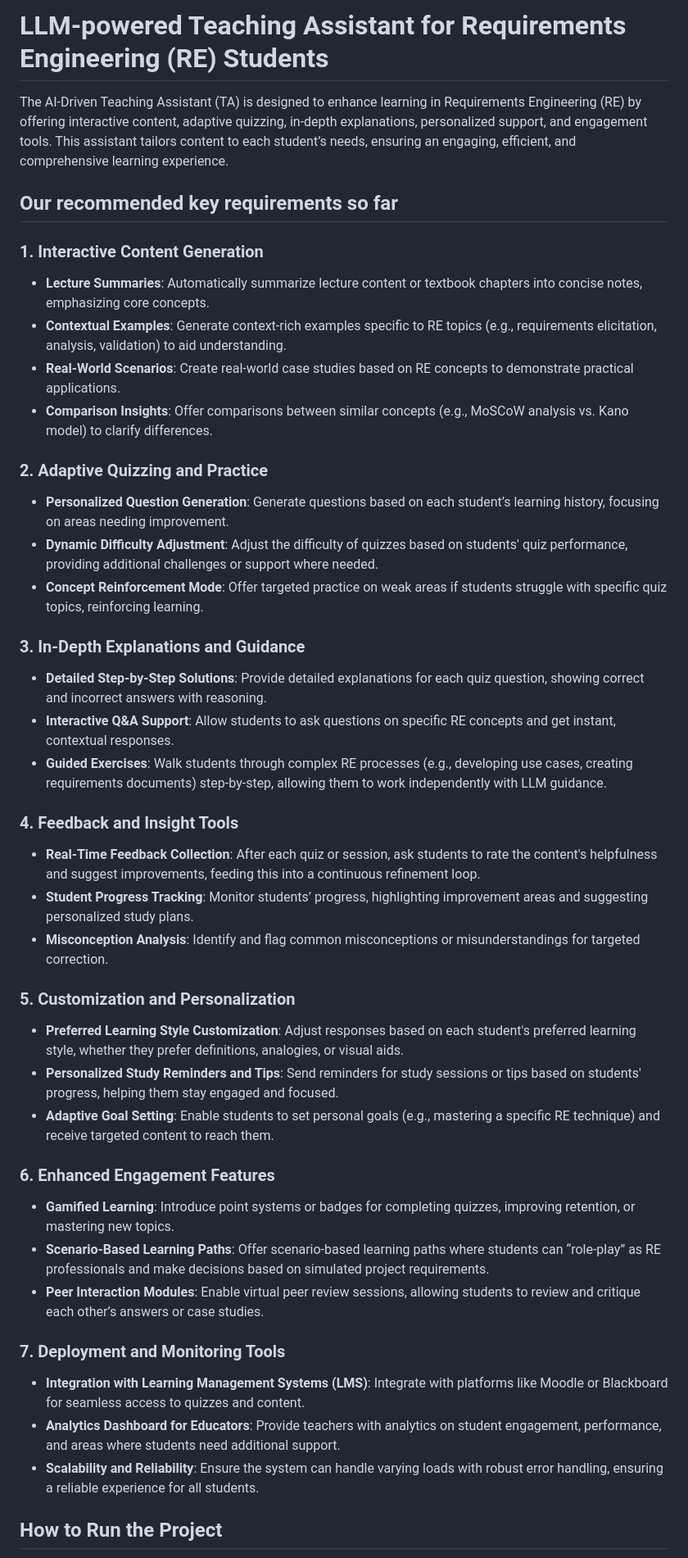
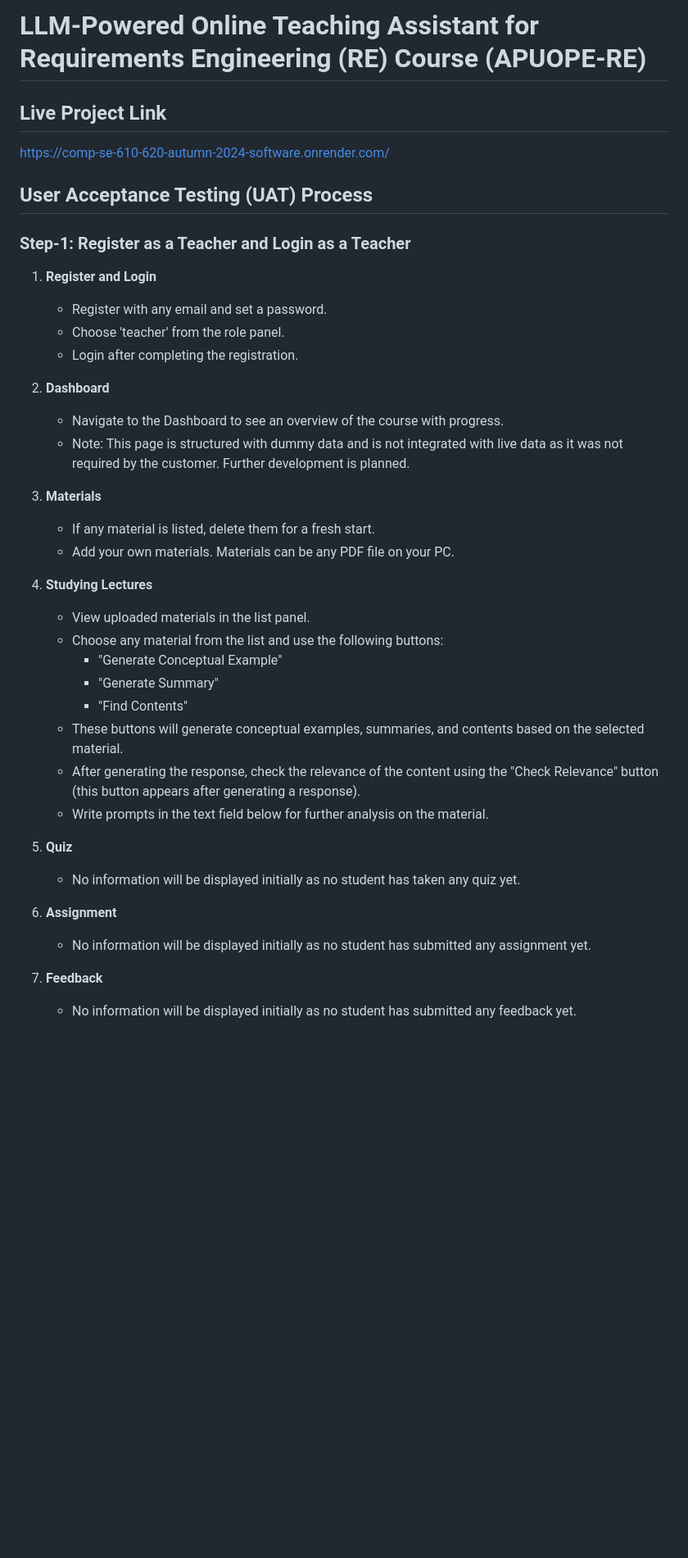
Before and after one commit to AbrarSoul/COMP.SE.610-620-Autumn-2024-Software-Engineering-Project-1-and-2, a Markdown page: README.md, the part around one of its changes. Shown at 82% size. Rendered like a GitHub page; blank space fills up the shorter version.

```diff
--- a/README.md
+++ b/README.md
@@ -1,44 +1,41 @@
-# LLM-powered Teaching Assistant for Requirements Engineering (RE) Students
+# LLM-Powered Online Teaching Assistant for Requirements Engineering (RE) Course (APUOPE-RE)
 
-The AI-Driven Teaching Assistant (TA) is designed to enhance learning in Requirements Engineering (RE) by offering interactive content, adaptive quizzing, in-depth explanations, personalized support, and engagement tools. This assistant tailors content to each student’s needs, ensuring an engaging, efficient, and comprehensive learning experience.
+## Live Project Link
+[https://comp-se-610-620-autumn-2024-software.onrender.com/](https://comp-se-610-620-autumn-2024-software.onrender.com/)
 
-## Our recommended key requirements so far
+## User Acceptance Testing (UAT) Process
 
-### 1. Interactive Content Generation
-- **Lecture Summaries**: Automatically summarize lecture content or textbook chapters into concise notes, emphasizing core concepts.
-- **Contextual Examples**: Generate context-rich examples specific to RE topics (e.g., requirements elicitation, analysis, validation) to aid understanding.
-- **Real-World Scenarios**: Create real-world case studies based on RE concepts to demonstrate practical applications.
-- **Comparison Insights**: Offer comparisons between similar concepts (e.g., MoSCoW analysis vs. Kano model) to clarify differences.
+### Step-1: Register as a Teacher and Login as a Teacher
 
-### 2. Adaptive Quizzing and Practice
-- **Personalized Question Generation**: Generate questions based on each student’s learning history, focusing on areas needing improvement.
-- **Dynamic Difficulty Adjustment**: Adjust the difficulty of quizzes based on students' quiz performance, providing additional challenges or support where needed.
-- **Concept Reinforcement Mode**: Offer targeted practice on weak areas if students struggle with specific quiz topics, reinforcing learning.
+1. **Register and Login**
+   - Register with any email and set a password.
+   - Choose 'teacher' from the role panel.
+   - Login after completing the registration.
 
-### 3. In-Depth Explanations and Guidance
-- **Detailed Step-by-Step Solutions**: Provide detailed explanations for each quiz question, showing correct and incorrect answers with reasoning.
-- **Interactive Q&A Support**: Allow students to ask questions on specific RE concepts and get instant, contextual responses.
-- **Guided Exercises**: Walk students through complex RE processes (e.g., developing use cases, creating requirements documents) step-by-step, allowing them to work independently with LLM guidance.
+2. **Dashboard**
+   - Navigate to the Dashboard to see an overview of the course with progress.
+   - Note: This page is structured with dummy data and is not integrated with live data as it was not required by the customer. Further development is planned.
 
-### 4. Feedback and Insight Tools
-- **Real-Time Feedback Collection**: After each quiz or session, ask students to rate the content's helpfulness and suggest improvements, feeding this into a continuous refinement loop.
-- **Student Progress Tracking**: Monitor students’ progress, highlighting improvement areas and suggesting personalized study plans.
-- **Misconception Analysis**: Identify and flag common misconceptions or misunderstandings for targeted correction.
+3. **Materials**
+   - If any material is listed, delete them for a fresh start.
+   - Add your own materials. Materials can be any PDF file on your PC.
 
-### 5. Customization and Personalization
-- **Preferred Learning Style Customization**: Adjust responses based on each student's preferred learning style, whether they prefer definitions, analogies, or visual aids.
-- **Personalized Study Reminders and Tips**: Send reminders for study sessions or tips based on students' progress, helping them stay engaged and focused.
-- **Adaptive Goal Setting**: Enable students to set personal goals (e.g., mastering a specific RE technique) and receive targeted content to reach them.
+4. **Studying Lectures**
+   - View uploaded materials in the list panel.
+   - Choose any material from the list and use the following buttons:
+     - "Generate Conceptual Example"
+     - "Generate Summary"
+     - "Find Contents"
+   - These buttons will generate conceptual examples, summaries, and contents based on the selected material.
+   - After generating the response, check the relevance of the content using the "Check Relevance" button (this button appears after generating a response).
+   - Write prompts in the text field below for further analysis on the material.
 
-### 6. Enhanced Engagement Features
-- **Gamified Learning**: Introduce point systems or badges for completing quizzes, improving retention, or mastering new topics.
-- **Scenario-Based Learning Paths**: Offer scenario-based learning paths where students can “role-play” as RE professionals and make decisions based on simulated project requirements.
-- **Peer Interaction Modules**: Enable virtual peer review sessions, allowing students to review and critique each other’s answers or case studies.
+5. **Quiz**
+   - No information will be displayed initially as no student has taken any quiz yet.
 
-### 7. Deployment and Monitoring Tools
-- **Integration with Learning Management Systems (LMS)**: Integrate with platforms like Moodle or Blackboard for seamless access to quizzes and content.
-- **Analytics Dashboard for Educators**: Provide teachers with analytics on student engagement, performance, and areas where students need additional support.
-- **Scalability and Reliability**: Ensure the system can handle varying loads with robust error handling, ensuring a reliable experience for all students.
+6. **Assignment**
+   - No information will be displayed initially as no student has submitted any assignment yet.
 
-## How to Run the Project
+7. **Feedback**
+   - No information will be displayed initially as no student has submitted any feedback yet.
 
```
Also changed, not shown: other parts of README.md (+40 -113 lines).
